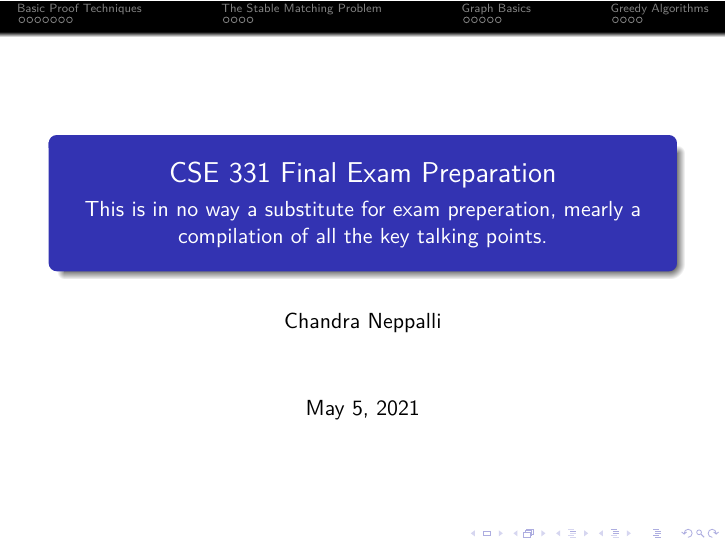
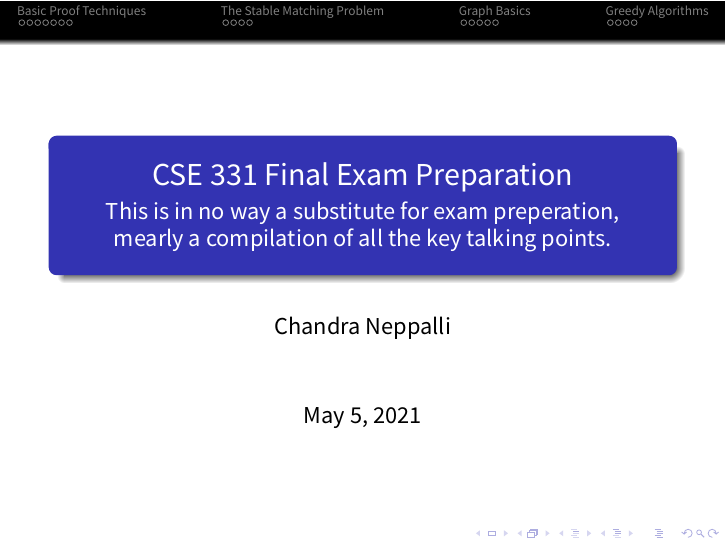
Before and after one commit to Linoex-hash/CSE331FinalReview, LaTeX slides (beamer.tex): page 1 of 69. Compiled offline with XeLaTeX; a missing font is replaced by an installed copy or a similar font.

Commit message:
changed font to comic sans

```diff
--- a/beamer.tex
+++ b/beamer.tex
@@ -5,6 +5,8 @@
 \documentclass{beamer}
 \usepackage{dirtytalk}
 \usepackage{graphicx}
+\usepackage[no-math]{fontspec}
+\setsansfont{Comic Sans MS}
 \graphicspath{ {./images/} }
 \usetheme{Frankfurt}
 \title{CSE 331 Final Exam Preparation}
```
Also changed, not shown: beamer.pdf.
